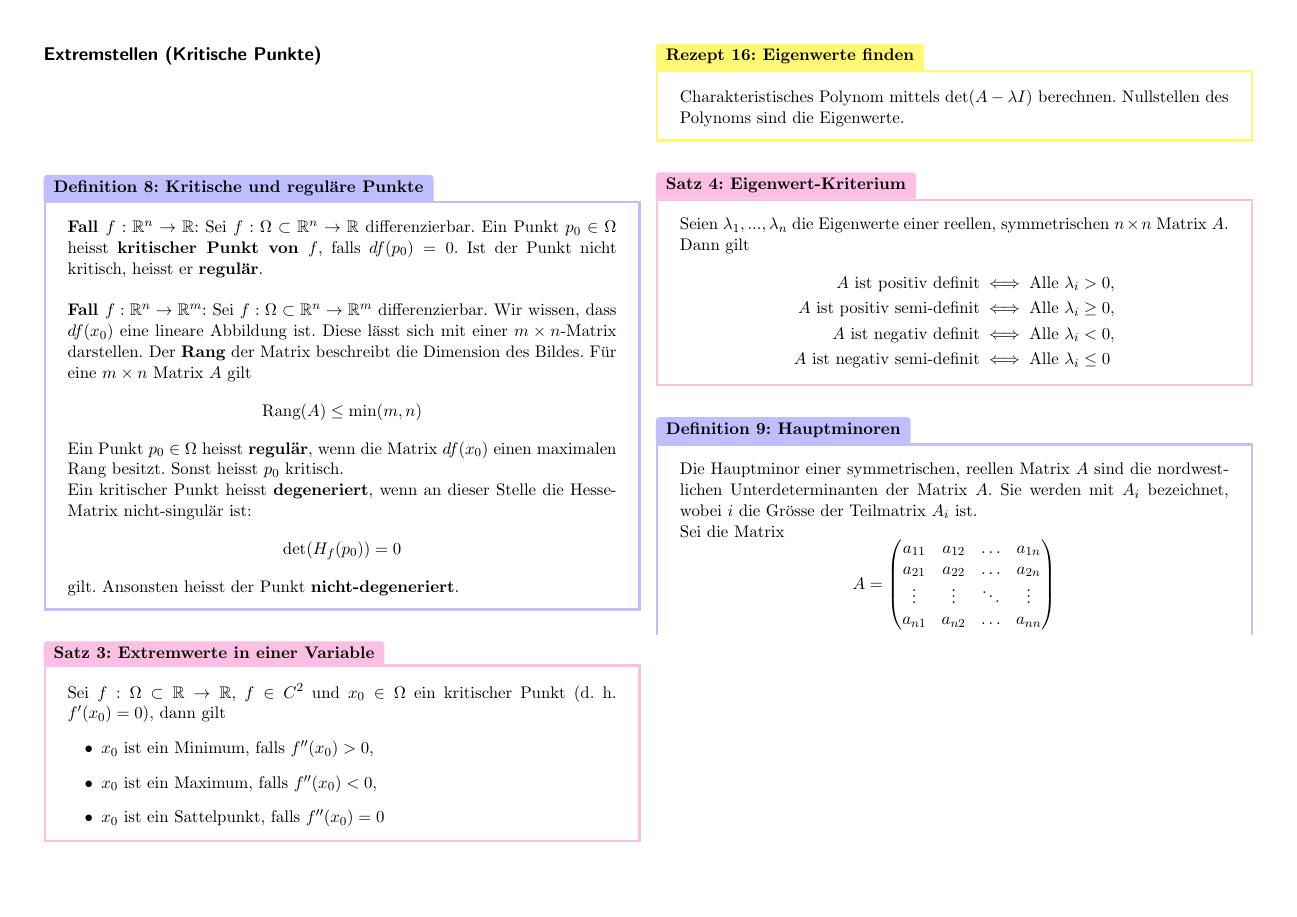
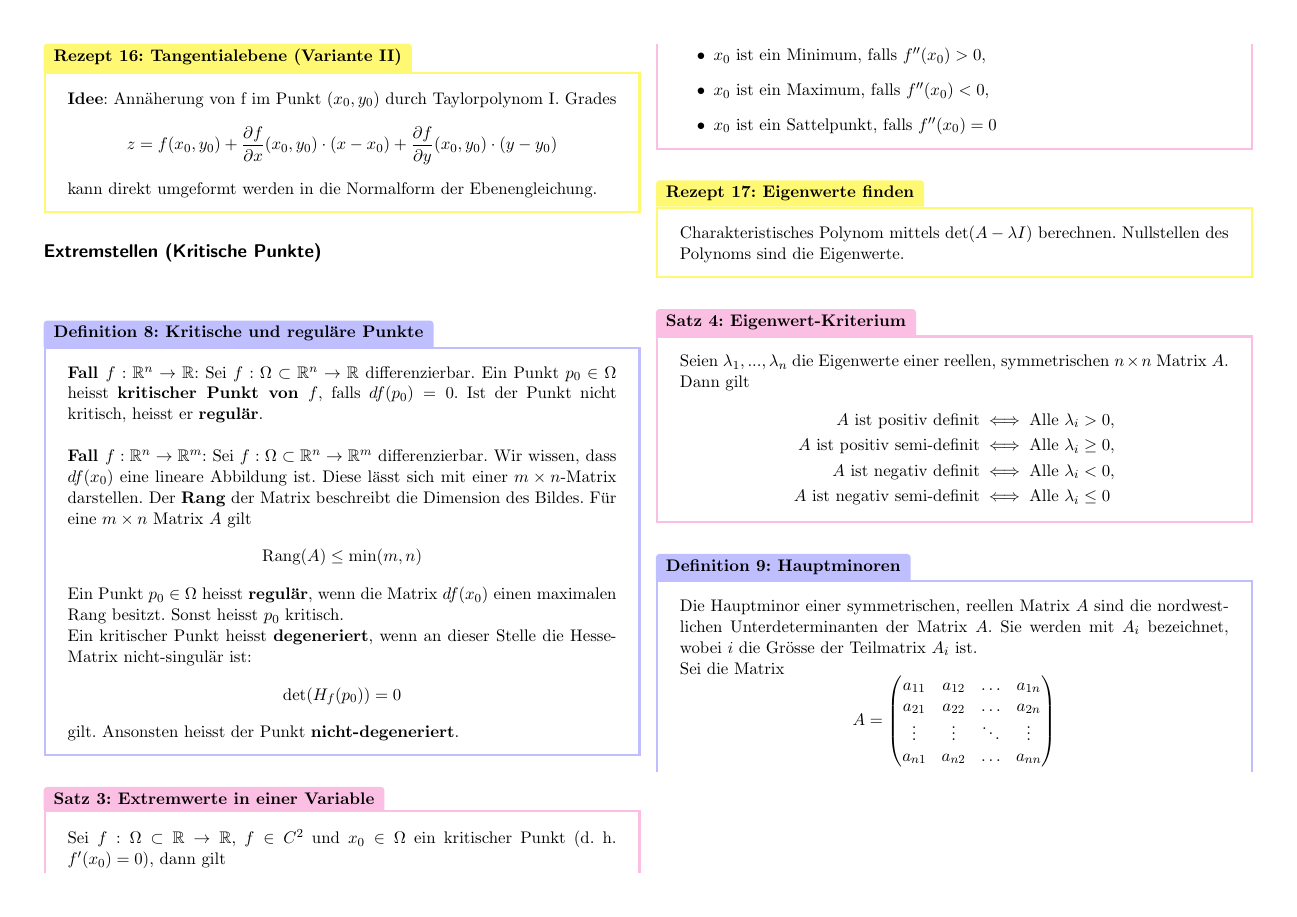
Before and after one commit to mmathys/analysis-ii-summary, a LaTeX document (twocolumn.tex, which reads content/2_5_partielle_ableitung.tex): page 11 of 16. Compiled offline with pdfLaTeX.

Commit message:
Tangentialebenen

```diff
--- a/content/2_5_partielle_ableitung.tex
+++ b/content/2_5_partielle_ableitung.tex
@@ -189,3 +189,9 @@ Seien $x, y$ die alten Variablen und $u, v$ die neuen Variablen. Erstelle Abbild
         ax + by + cz = d
     \]
 \end{Rezept}
+
+\begin{Rezept}{Tangentialebene (Variante II)}{}
+\textbf{Idee}: Annäherung von f im Punkt $(x_0, y_0)$ durch Taylorpolynom I. Grades
+\[ z = f(x_0, y_0) + \frac{\partial f}{\partial x}(x_0, y_0)\cdot(x-x_0) + \frac{\partial f}{\partial y}(x_0, y_0)\cdot(y-y_0) \]
+kann direkt umgeformt werden in die Normalform der Ebenengleichung.
+\end{Rezept}
```
Also changed, not shown: content/0_general.tex (+1 -1 lines), content/2_5_partielle_ableitung.tex (6 more changed lines).
